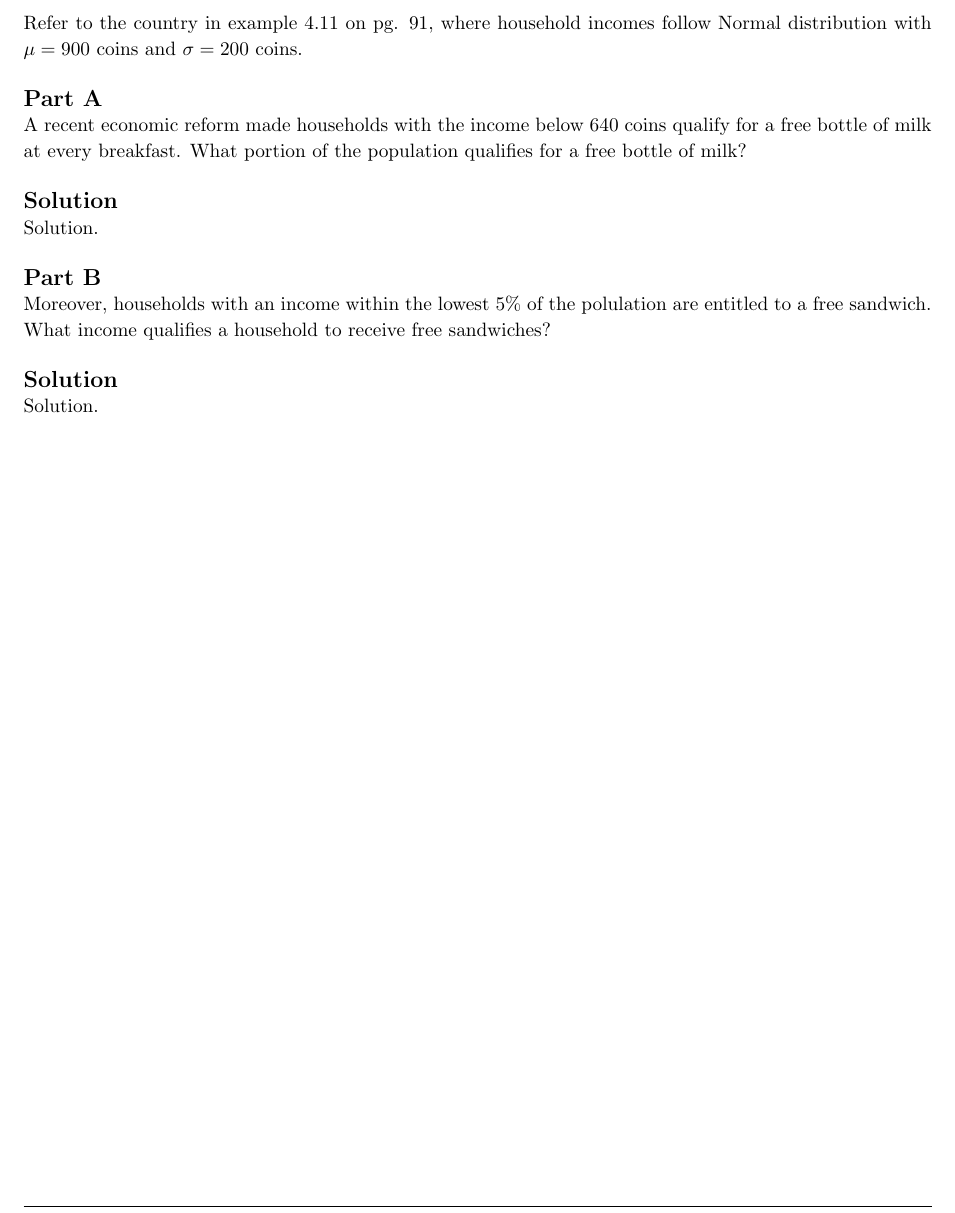
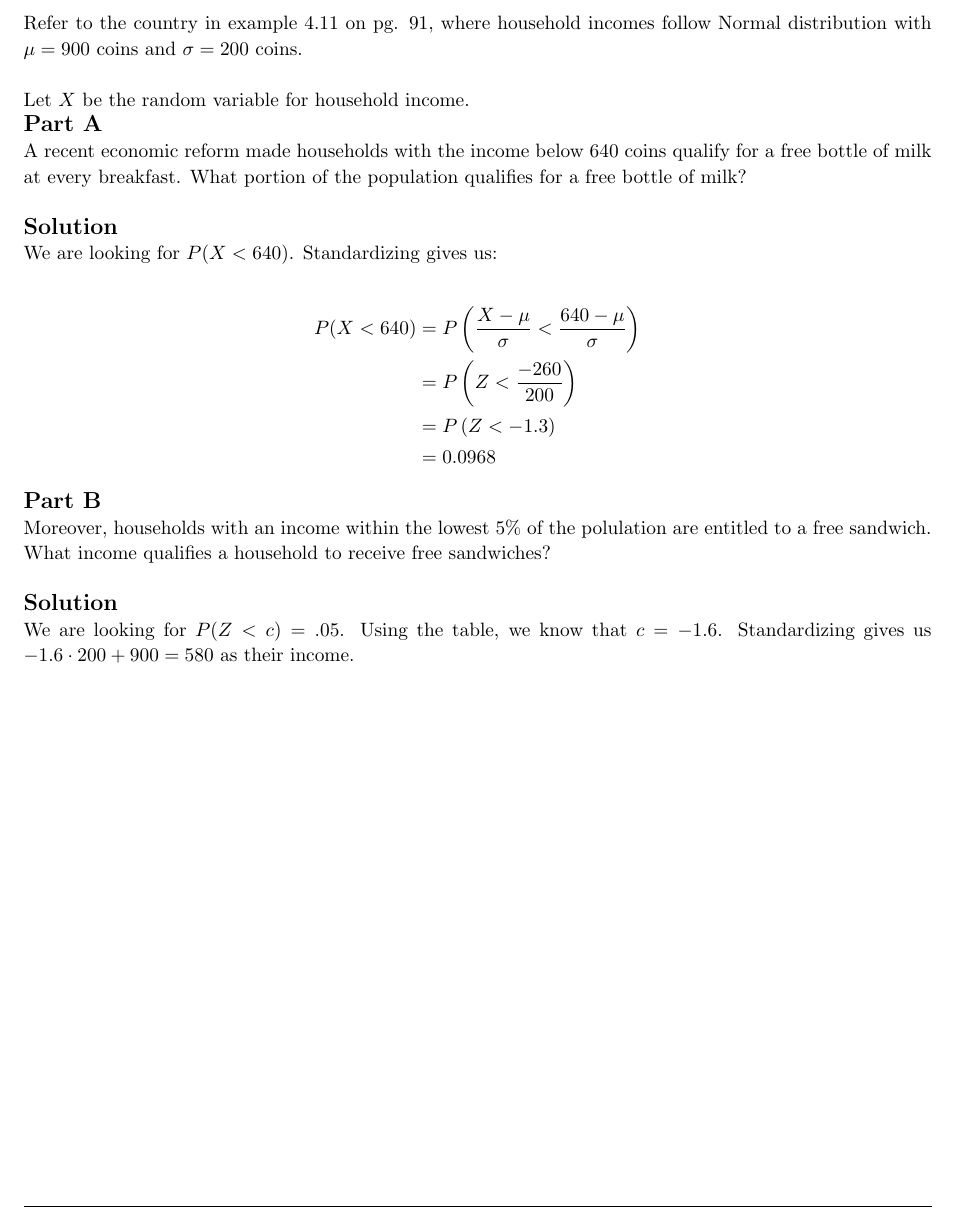
Before and after one commit to jdavis/college-spring-2014, a LaTeX problem sheet (stat330/homework05/solution.tex): part of page 11 of 12, cut so that both start at the same text. Compiled offline with pdfLaTeX.

Commit message:
Add solution for problem 9

```diff
--- a/stat330/homework05/solution.tex
+++ b/stat330/homework05/solution.tex
@@ -679,6 +679,8 @@
     coins.
     \\
 
+    Let \(X\) be the random variable for household income.
+
     \part
 
     A recent economic reform made households with the income below 640 coins
@@ -688,8 +690,20 @@
 
     \solution
 
-    Solution.
-    \\
+    We are looking for \(P(X < 640)\). Standardizing gives us:
+
+    \[
+        \begin{split}
+            P(X < 640)
+            &= P \left( \frac{X - \mu}{\sigma} < \frac{640 - \mu}{\sigma} \right)
+            \\
+            &= P \left( Z < \frac{-260}{200} \right)
+            \\
+            &= P \left( Z < -1.3 \right)
+            \\
+            &= 0.0968
+        \end{split}
+    \]
 
     \part
 
@@ -700,7 +714,9 @@
 
     \solution
 
-    Solution.
+    We are looking for \(P(Z < c) = .05\). Using the table, we know that \(c =
+    -1.6\). Standardizing gives us \(-1.6 \cdot 200 + 900 = 580\) as their
+    income.
 \end{homeworkProblem}
 
 \pagebreak
```
Also changed, not shown: stat330/homework05/solution.tex (1 more changed lines).
